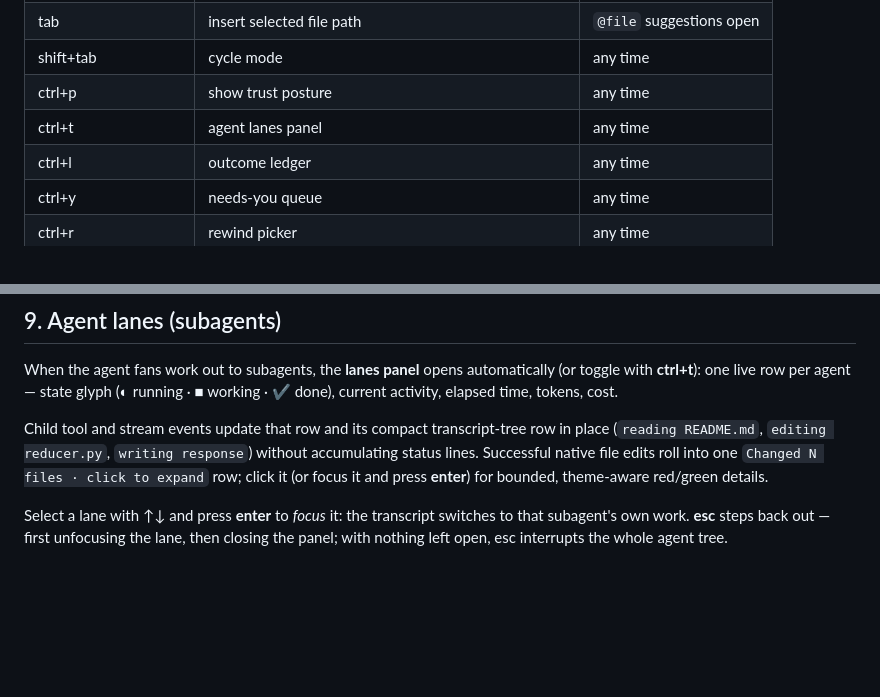
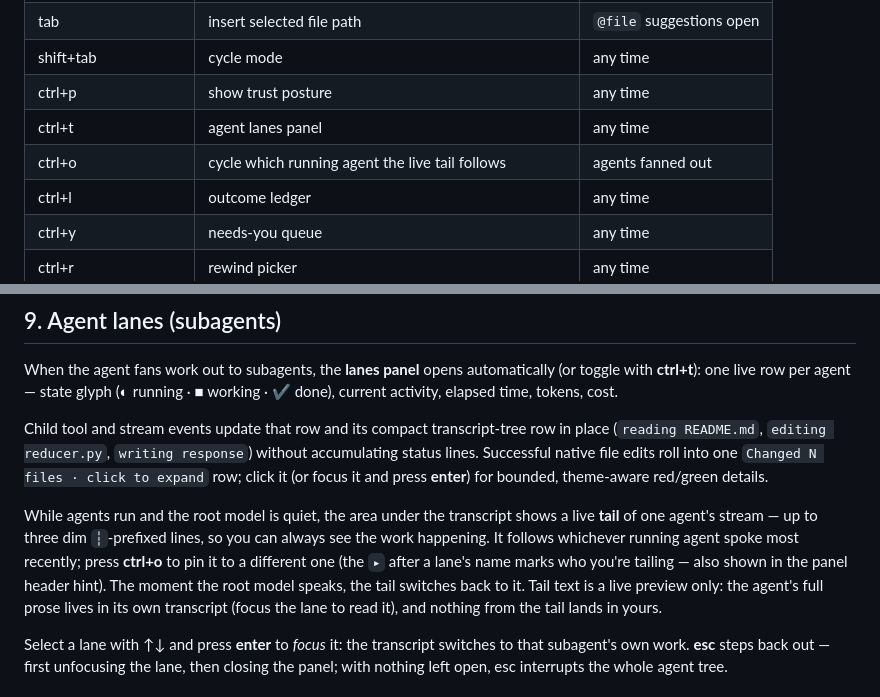
Before and after one commit to michaeljabbour/amplifier-app-newtui, a Markdown page: docs/USER-GUIDE.md, 2 parts joined by grey strips. Drawn GitHub-style; blank space fills up the shorter version.

Commit message:
docs: USER-GUIDE — ctrl+o tail cycling and the lane live tail

```diff
--- a/docs/USER-GUIDE.md
+++ b/docs/USER-GUIDE.md
@@ -245,6 +245,7 @@ sandbox around arbitrary interpreter code.
 | shift+tab | cycle mode | any time |
 | ctrl+p | show trust posture | any time |
 | ctrl+t | agent lanes panel | any time |
+| ctrl+o | cycle which running agent the live tail follows | agents fanned out |
 | ctrl+l | outcome ledger | any time |
 | ctrl+y | needs-you queue | any time |
 | ctrl+r | rewind picker | any time |
@@ -282,6 +283,14 @@ Child tool and stream events update that row and its compact transcript-tree row
 (`reading README.md`, `editing reducer.py`, `writing response`) without accumulating status
 lines. Successful native file edits roll into one `Changed N files · click to expand` row;
 click it (or focus it and press **enter**) for bounded, theme-aware red/green details.
+
+While agents run and the root model is quiet, the area under the transcript shows a live
+**tail** of one agent's stream — up to three dim `┆`-prefixed lines, so you can always see
+the work happening. It follows whichever running agent spoke most recently; press
+**ctrl+o** to pin it to a different one (the `▸` after a lane's name marks who you're
+tailing — also shown in the panel header hint). The moment the root model speaks, the tail
+switches back to it. Tail text is a live preview only: the agent's full prose lives in its
+own transcript (focus the lane to read it), and nothing from the tail lands in yours.
 
 Select a lane with ↑↓ and press **enter** to *focus* it: the transcript switches to that
 subagent's own work. **esc** steps back out — first unfocusing the lane, then closing the
```
